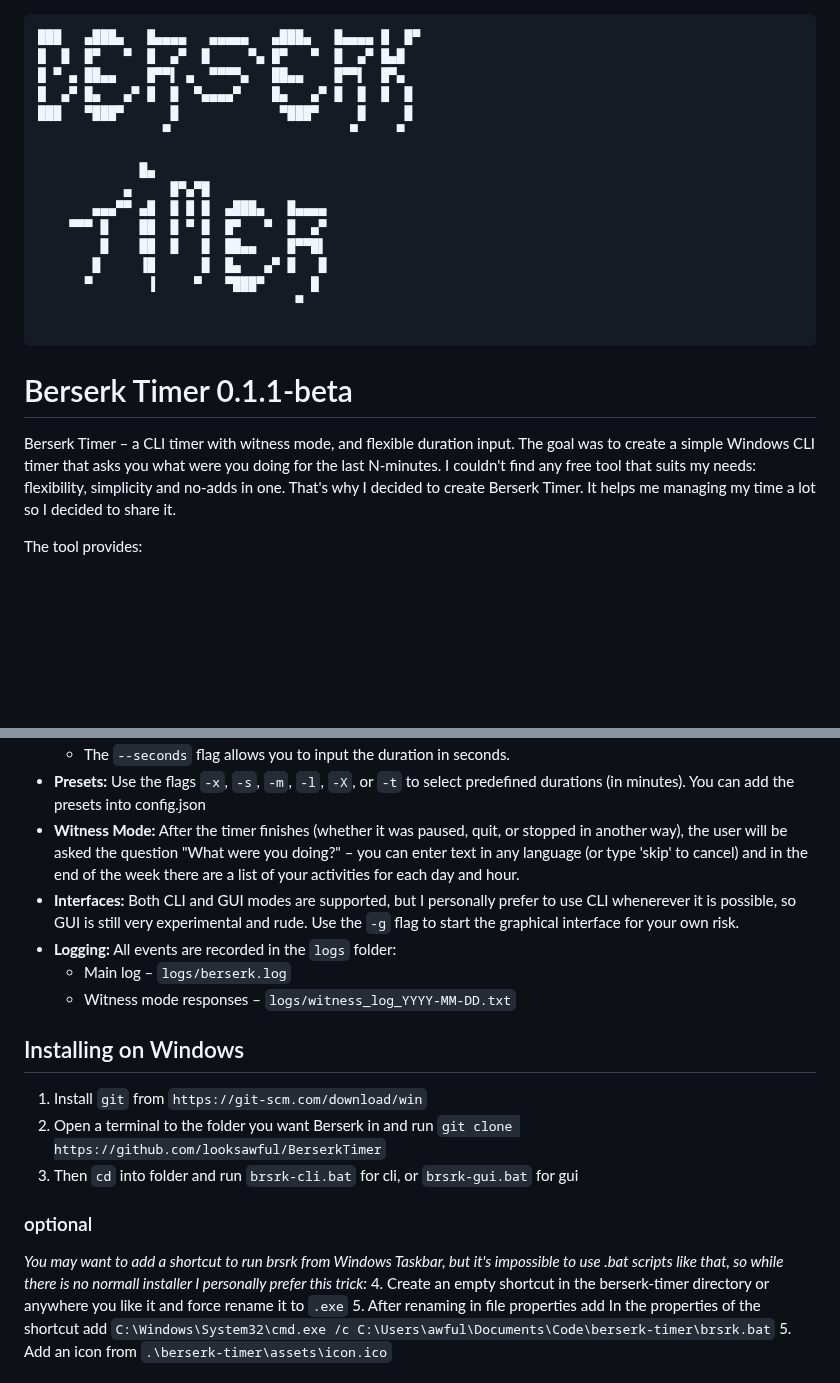
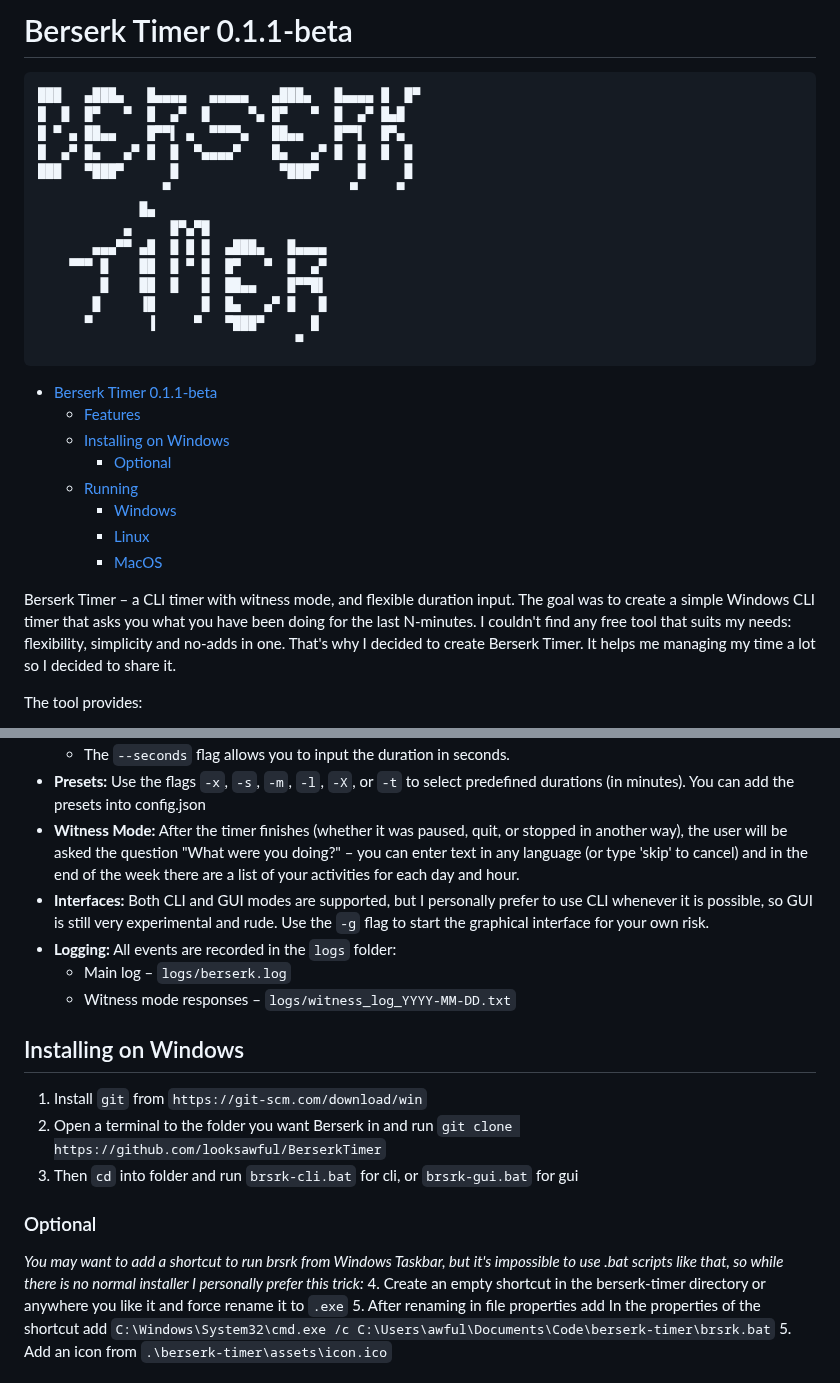
Before and after one commit to looksawful/berserk-timer, a Markdown page: README.md, 2 parts joined by grey strips. Rendered like a GitHub page; blank space fills up the shorter version.

Commit message:
small text corrections

````diff
--- a/README.md
+++ b/README.md
@@ -1,11 +1,12 @@
-```
+# Berserk Timer 0.1.1-beta
+
+```plaintext
 ███   ▄███▄   █▄▄▄▄   ▄▄▄▄▄   ▄███▄   █▄▄▄▄ █  █▀
 █  █  █▀   ▀  █  ▄▀  █     ▀▄ █▀   ▀  █  ▄▀ █▄█
 █ ▀ ▄ ██▄▄    █▀▀▌ ▄  ▀▀▀▀▄   ██▄▄    █▀▀▌  █▀▄
 █  ▄▀ █▄   ▄▀ █  █  ▀▄▄▄▄▀    █▄   ▄▀ █  █  █  █
 ███   ▀███▀      █             ▀███▀     █     █
                 ▀                       ▀     ▀
-
              █▄
            ▄     █▀▄▀█
        ▄▄▄▀▀ ▄█  █ █ █  ▄███▄   █▄▄▄▄
@@ -14,13 +15,19 @@
        █     ▐█      █  █▄   ▄▀ █   █
       ▀       ▐     ▀   ▀███▀      █
                                  ▀
-
 ```
 
-# Berserk Timer 0.1.1-beta
+- [Berserk Timer 0.1.1-beta](#berserk-timer-011-beta)
+  - [Features](#features)
+  - [Installing on Windows](#installing-on-windows)
+    - [Optional](#optional)
+  - [Running](#running)
+    - [Windows](#windows)
+    - [Linux](#linux)
+    - [MacOS](#macos)
 
 Berserk Timer – a CLI timer with witness mode, and flexible duration input.
-The goal was to create a simple Windows CLI timer that asks you what were you doing for the last N-minutes. I couldn't find any free tool that suits my needs: flexibility, simplicity and no-adds in one. That's why I decided to create Berserk Timer. It helps me managing my time a lot so I decided to share it.
+The goal was to create a simple Windows CLI timer that asks you what you have been doing for the last N-minutes. I couldn't find any free tool that suits my needs: flexibility, simplicity and no-adds in one. That's why I decided to create Berserk Timer. It helps me managing my time a lot so I decided to share it.
 
 The tool provides:
 
@@ -41,7 +48,7 @@ I hope this tool will make it easier for others to track time and stay productiv
 - **Witness Mode:**
   After the timer finishes (whether it was paused, quit, or stopped in another way), the user will be asked the question "What were you doing?" – you can enter text in any language (or type 'skip' to cancel) and in the end of the week there are a list of your activities for each day and hour.
 - **Interfaces:**
-  Both CLI and GUI modes are supported, but I personally prefer to use CLI whenerever it is possible, so GUI is still very experimental and rude. Use the `-g` flag to start the graphical interface for your own risk.
+  Both CLI and GUI modes are supported, but I personally prefer to use CLI whenever it is possible, so GUI is still very experimental and rude. Use the `-g` flag to start the graphical interface for your own risk.
 - **Logging:**
   All events are recorded in the `logs` folder:
   - Main log – `logs/berserk.log`
@@ -54,8 +61,9 @@ I hope this tool will make it easier for others to track time and stay productiv
 `git clone https://github.com/looksawful/BerserkTimer`
 3. Then `cd` into folder and run `brsrk-cli.bat` for cli, or `brsrk-gui.bat` for gui
 
-### optional
-_You may want to add a shortcut to run brsrk from Windows Taskbar, but it's impossible to use .bat scripts like that, so while there is no normall installer I personally prefer this trick:_
+### Optional
+
+_You may want to add a shortcut to run brsrk from Windows Taskbar, but it's impossible to use .bat scripts like that, so while there is no normal installer I personally prefer this trick:_
 4. Create an empty shortcut in the berserk-timer directory or anywhere you like it and force rename it to `.exe`
 5. After renaming in file properties add In the properties of the shortcut add `C:\Windows\System32\cmd.exe /c C:\Users\awful\Documents\Code\berserk-timer\brsrk.bat`
 5. Add an icon from `.\berserk-timer\assets\icon.ico`
````
Also changed, not shown: other parts of README.md (+3 -2 lines).
